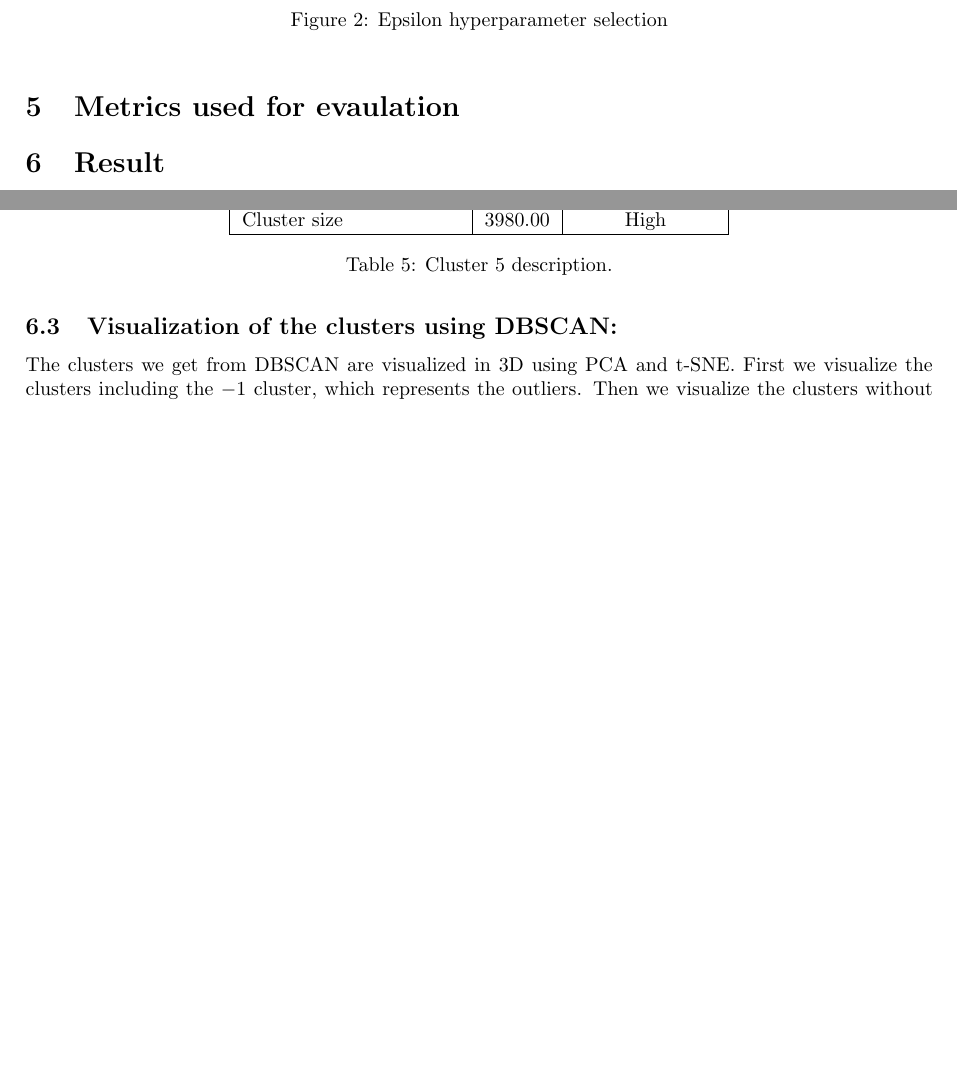
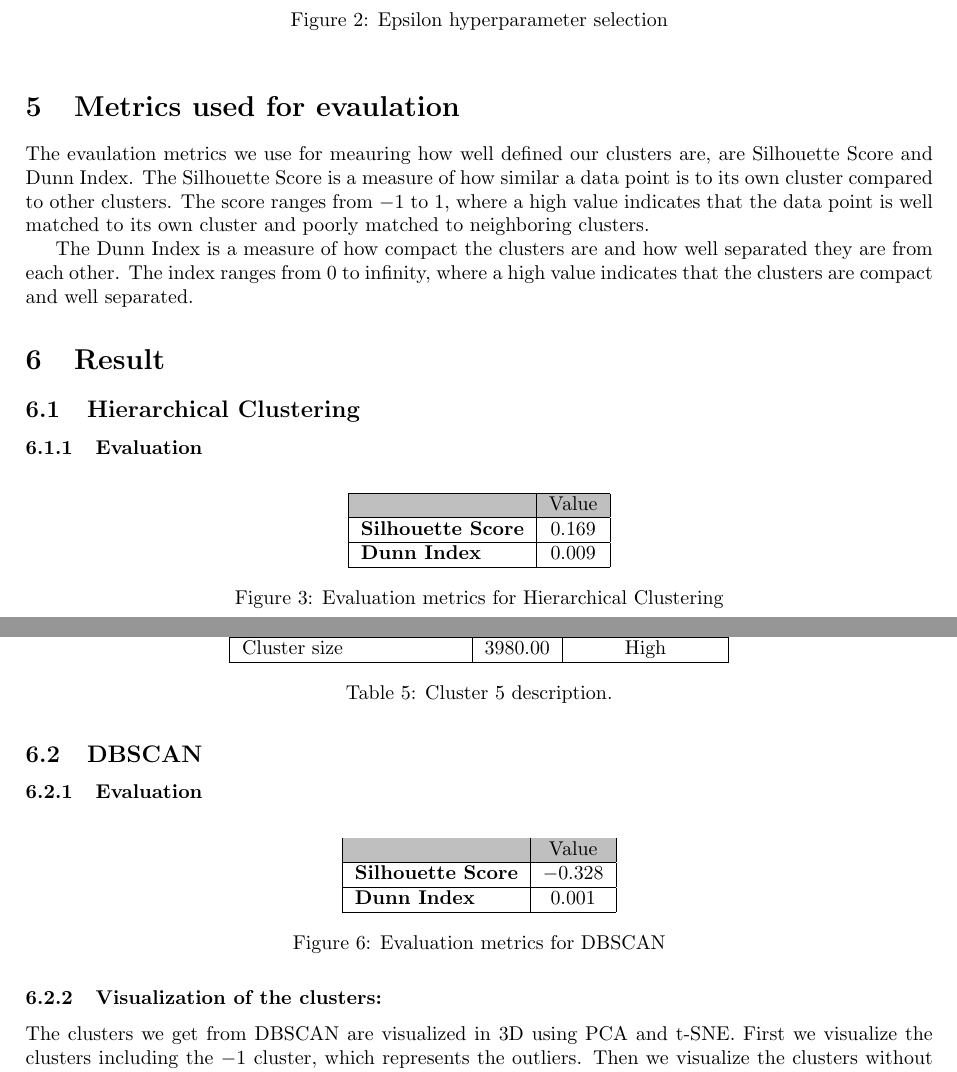
Before and after one commit to MikaParssinen/Applied-Machine-Learning, a LaTeX document (INL2/report/DVA263_INL2_Group_01.tex, which reads INL2/report/src/evaluation_metrics.tex, INL2/report/src/result.tex): two parts of pages 3 and 5 of 7 before the commit and two parts of pages 3 and 6 of 8 after it, joined at a grey line, cut so that both start at the same text, the shorter picture padded with empty space. Compiled offline with pdfLaTeX.

Commit message:
Wrote metrics used for evaluation and added metrics to result

```diff
--- a/INL2/report/src/evaluation_metrics.tex
+++ b/INL2/report/src/evaluation_metrics.tex
@@ -1 +1,5 @@
 \section{Metrics used for evaulation}
+
+The evaulation metrics we use for meauring how well defined our clusters are, are Silhouette Score and Dunn Index. The Silhouette Score is a measure of how similar a data point is to its own cluster compared to other clusters. The score ranges from $-1$ to $1$, where a high value indicates that the data point is well matched to its own cluster and poorly matched to neighboring clusters.
+\par
+The Dunn Index is a measure of how compact the clusters are and how well separated they are from each other. The index ranges from $0$ to infinity, where a high value indicates that the clusters are compact and well separated.
--- a/INL2/report/src/result.tex
+++ b/INL2/report/src/result.tex
@@ -1,6 +1,22 @@
 \section{Result}
 
-\subsection{Visualization of the clusters using Hierarchical clustering:}
+\subsection{Hierarchical Clustering}
+
+\subsubsection{Evaluation}
+
+\begin{figure}[H]
+    \centering
+    \begin{tabular}{|l|c|}
+        \hline
+        \rowcolor{gray!50}
+        & Value \\ \hline
+        \textbf{Silhouette Score} & $0.169$ \\ \hline
+        \textbf{Dunn Index} & $0.009$ \\ \hline
+    \end{tabular}
+    \caption{Evaluation metrics for Hierarchical Clustering}\label{fig:Hierarchical_evaluation}
+\end{figure}
+
+\subsubsection{Visualization of the clusters:}
 \begin{figure}[H]
     \centering
     \begin{subfigure}[b]{0.45\textwidth}
@@ -144,7 +160,23 @@ Cluster size & 3980.00 & High \\ \hline
 \end{table}
 \end{center}
 
-\subsection{Visualization of the clusters using DBSCAN:}
+\subsection{DBSCAN}
+
+\subsubsection{Evaluation}
+
+\begin{figure}[H]
+    \centering
+    \begin{tabular}{|l|c|}
+        \hline
+        \rowcolor{gray!50}
+        & Value \\ \hline
+        \textbf{Silhouette Score} & $-0.328$ \\ \hline
+        \textbf{Dunn Index} & $0.001$ \\ \hline
+    \end{tabular}
+    \caption{Evaluation metrics for DBSCAN}\label{fig:DBSCAN_evaluation}
+\end{figure}
+
+\subsubsection{Visualization of the clusters:}
 
 The clusters we get from DBSCAN are visualized in 3D using PCA and t-SNE. First we visualize the clusters including the $-1$ cluster, which represents the outliers. Then we visualize the clusters without the $-1$ cluster, to get a better view of the clusters that DBSCAN finds.
 
```
Also changed, not shown: INL2/report/src/result.tex (2 more changed lines), 1 other file.
